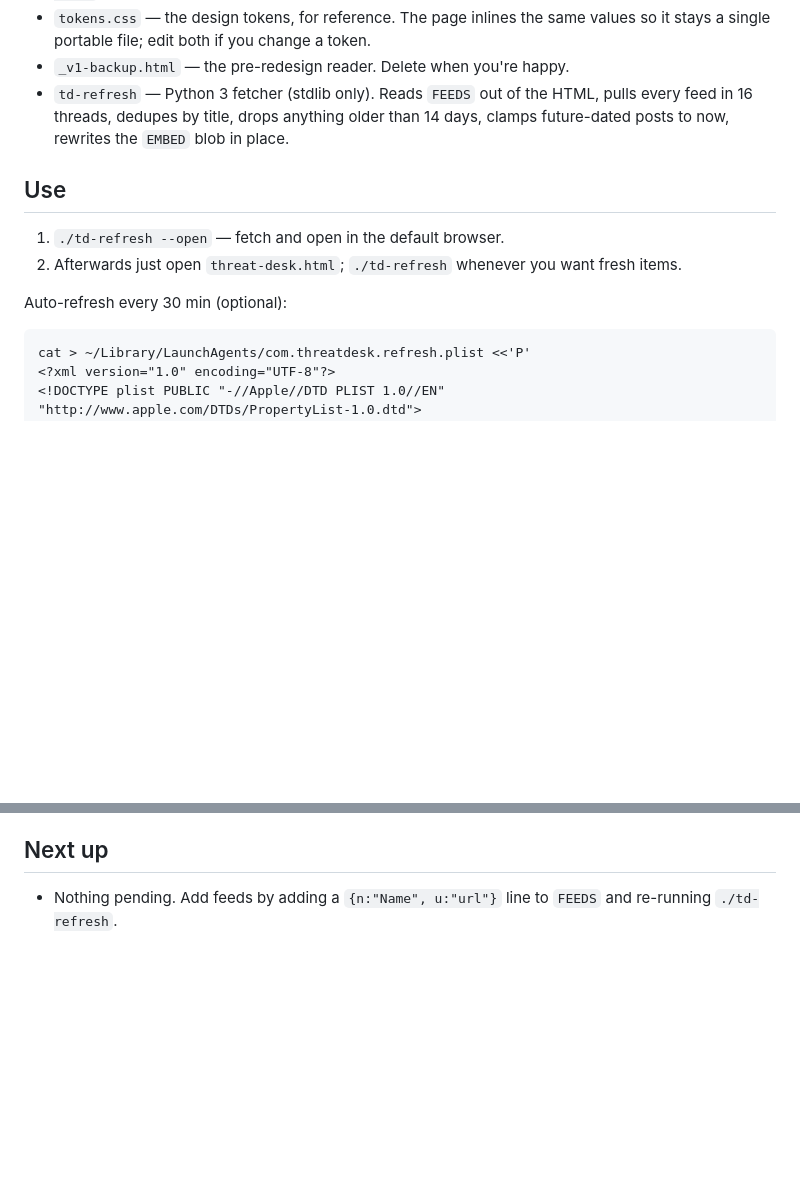
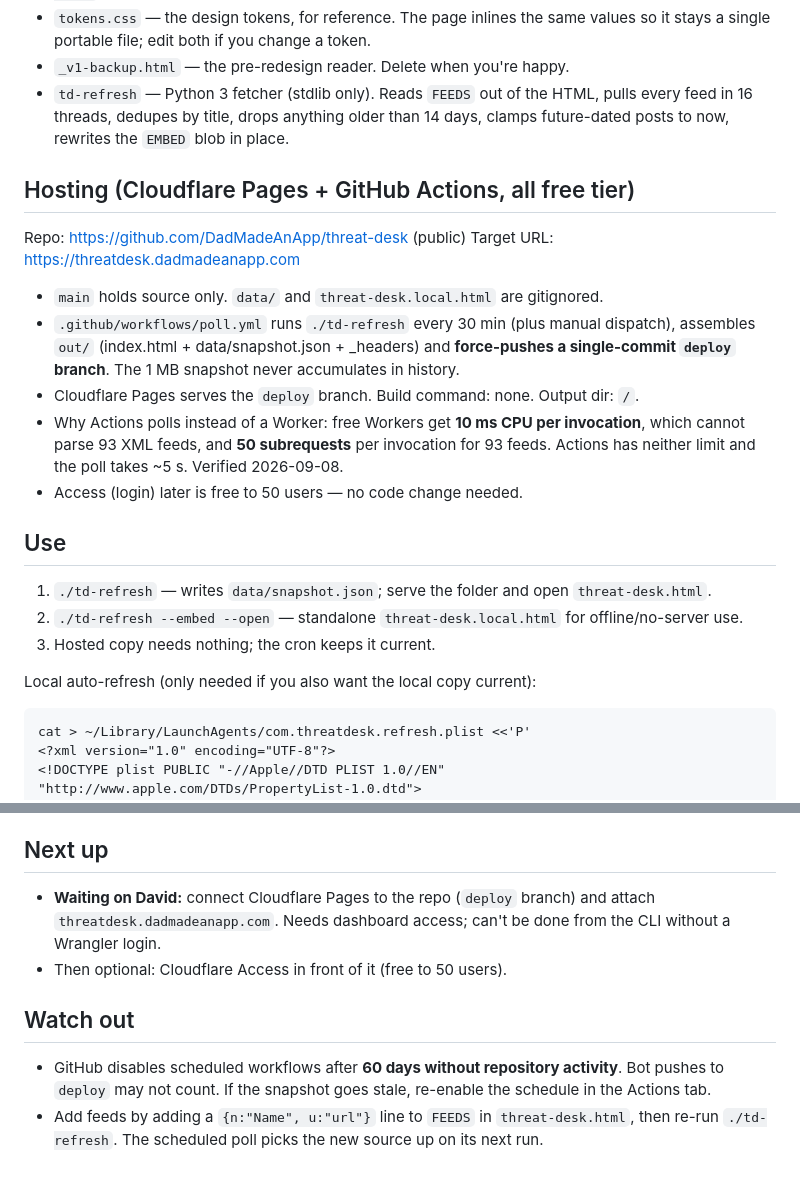
Before and after one commit to MrDadpool/threat-desk, a Markdown page: project.md, 2 parts joined by grey strips. Drawn GitHub-style; blank space fills up the shorter version.

Commit message:
docs: record the Cloudflare Pages + Actions hosting setup

````diff
--- a/project.md
+++ b/project.md
@@ -14,11 +14,26 @@ no hosting, no third-party service holding the source list.
   feed in 16 threads, dedupes by title, drops anything older than 14 days, clamps
   future-dated posts to now, rewrites the `EMBED` blob in place.
 
+## Hosting (Cloudflare Pages + GitHub Actions, all free tier)
+Repo: https://github.com/DadMadeAnApp/threat-desk (public)
+Target URL: https://threatdesk.dadmadeanapp.com
+
+- `main` holds source only. `data/` and `threat-desk.local.html` are gitignored.
+- `.github/workflows/poll.yml` runs `./td-refresh` every 30 min (plus manual dispatch),
+  assembles `out/` (index.html + data/snapshot.json + _headers) and **force-pushes a
+  single-commit `deploy` branch**. The 1 MB snapshot never accumulates in history.
+- Cloudflare Pages serves the `deploy` branch. Build command: none. Output dir: `/`.
+- Why Actions polls instead of a Worker: free Workers get **10 ms CPU per invocation**,
+  which cannot parse 93 XML feeds, and **50 subrequests** per invocation for 93 feeds.
+  Actions has neither limit and the poll takes ~5 s. Verified 2026-09-08.
+- Access (login) later is free to 50 users — no code change needed.
+
 ## Use
-1. `./td-refresh --open` — fetch and open in the default browser.
-2. Afterwards just open `threat-desk.html`; `./td-refresh` whenever you want fresh items.
+1. `./td-refresh` — writes `data/snapshot.json`; serve the folder and open `threat-desk.html`.
+2. `./td-refresh --embed --open` — standalone `threat-desk.local.html` for offline/no-server use.
+3. Hosted copy needs nothing; the cron keeps it current.
 
-Auto-refresh every 30 min (optional):
+Local auto-refresh (only needed if you also want the local copy current):
 ```
 cat > ~/Library/LaunchAgents/com.threatdesk.refresh.plist <<'P'
 <?xml version="1.0" encoding="UTF-8"?>
@@ -72,4 +87,14 @@ what feeds "93/93 sources live", the cycle time, and the per-feed `ms` in the So
   feed2json) were all dead, key-gated, or 20s-hanging on 2026-09-08. Hence the local fetcher.
 
 ## Next up
-- Nothing pending. Add feeds by adding a `{n:"Name", u:"url"}` line to `FEEDS` and re-running `./td-refresh`.
+- **Waiting on David:** connect Cloudflare Pages to the repo (`deploy` branch) and attach
+  `threatdesk.dadmadeanapp.com`. Needs dashboard access; can't be done from the CLI without
+  a Wrangler login.
+- Then optional: Cloudflare Access in front of it (free to 50 users).
+
+## Watch out
+- GitHub disables scheduled workflows after **60 days without repository activity**. Bot
+  pushes to `deploy` may not count. If the snapshot goes stale, re-enable the schedule in
+  the Actions tab.
+- Add feeds by adding a `{n:"Name", u:"url"}` line to `FEEDS` in `threat-desk.html`, then
+  re-run `./td-refresh`. The scheduled poll picks the new source up on its next run.
````
